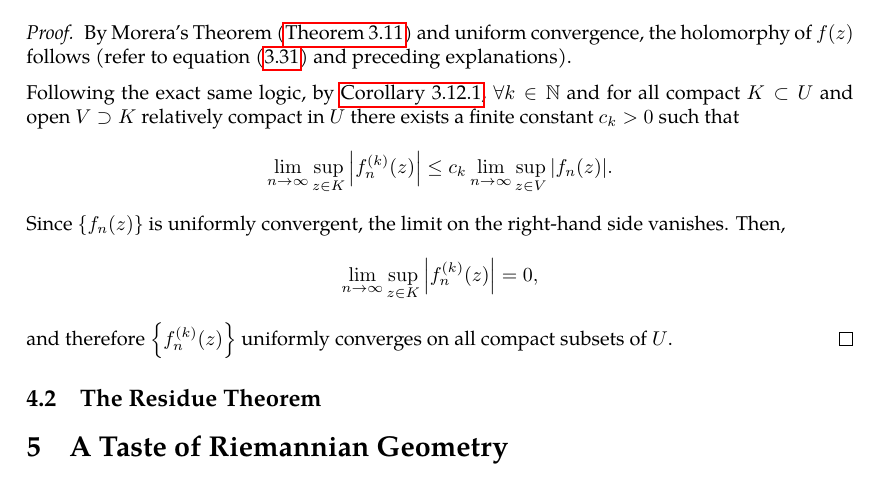
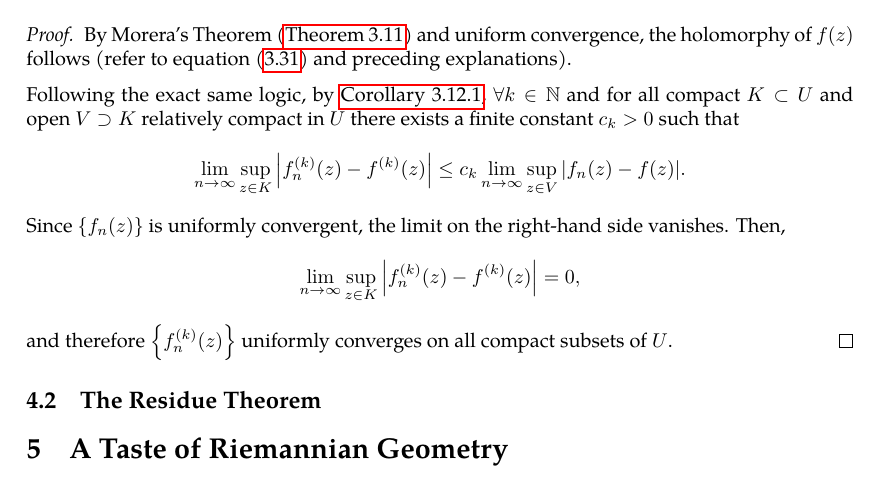
Before and after one commit to slipperking/complex-analysis-latex, a LaTeX document (main.tex): part of page 68 of 69, cut so that both start at the same text. Compiled offline with pdfLaTeX.

Commit message:
overleaf_to_git (Sat Jun 21 00:33:12 2025 -0700): update main.tex from r13811 to r13814

```diff
--- a/main.tex
+++ b/main.tex
@@ -1736,8 +1736,8 @@ We have touched on the subject of Weierstrass' Theorem for the uniform convergen
     By Morera's Theorem (\autoref{thm:morera}) and uniform convergence, the holomorphy of \(f(z)\) follows (refer to equation~\eqref{eq:hurwitzsimplecase_integrallimitswitchforholomorphy} and preceding explanations).
 
     Following the exact same logic, by \autoref{crl:nthderivativeboundedsupremum}, \(\forall k\in\mathbb{N}\) and for all compact \(K\subset U\) and open \(V\supset K\) relatively compact in \(U\) there exists a finite constant \(c_k>0\) such that
-    \[\lim_{n\to\infty}\sup_{z\in K}\abs{f_n^{(k)}(z)}\leq c_k\lim_{n\to\infty}\sup_{z\in V}\abs{f_n(z)}.\] Since \(\cbraces{f_n(z)}\) is uniformly convergent, the limit on the right-hand side vanishes. Then,
-    \[\lim_{n\to\infty}\sup_{z\in K}\abs{f_n^{(k)}(z)}=0,\] and therefore \(\qty{f^{(k)}_n(z)}\) uniformly converges on all compact subsets of \(U\).
+    \[\lim_{n\to\infty}\sup_{z\in K}\abs{f_n^{(k)}(z)-f^{(k)}(z)}\leq c_k\lim_{n\to\infty}\sup_{z\in V}\abs{f_n(z)-f(z)}.\] Since \(\cbraces{f_n(z)}\) is uniformly convergent, the limit on the right-hand side vanishes. Then,
+    \[\lim_{n\to\infty}\sup_{z\in K}\abs{f_n^{(k)}(z)-f^{(k)}(z)}=0,\] and therefore \(\qty{f^{(k)}_n(z)}\) uniformly converges on all compact subsets of \(U\).
 \end{proof}
 \subsection{The Residue Theorem}
 
```
